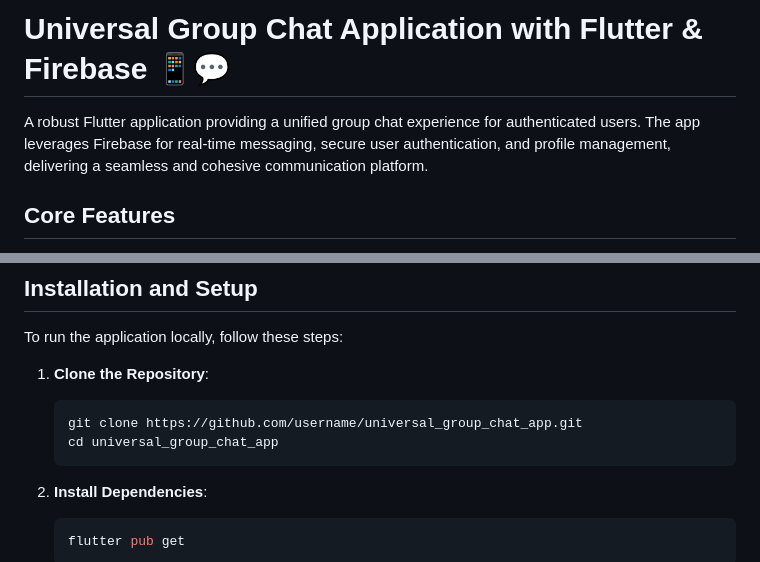
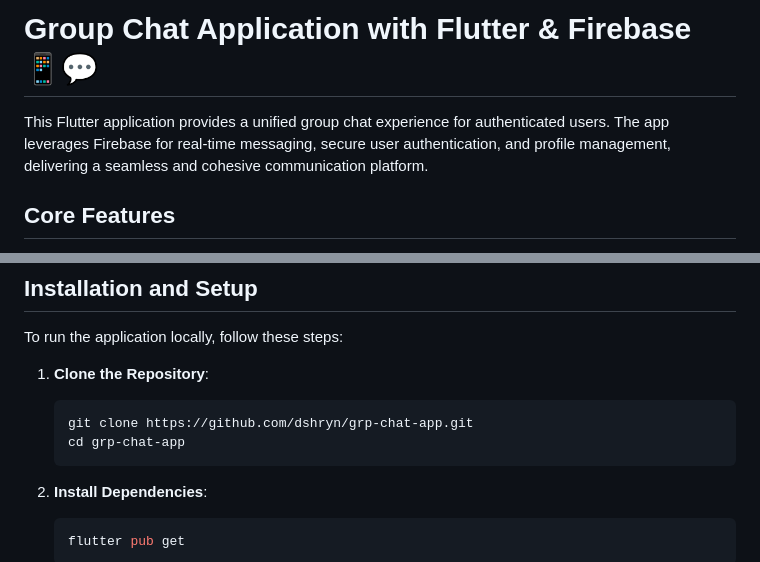
Before and after one commit to dshryn/simple-chatroom-app, a Markdown page: README.md, 2 parts joined by grey strips. Rendered like a GitHub page.

````diff
--- a/README.md
+++ b/README.md
@@ -1,6 +1,6 @@
-# Universal Group Chat Application with Flutter & Firebase 📱💬
+# Group Chat Application with Flutter & Firebase 📱💬
 
-A robust Flutter application providing a unified group chat experience for authenticated users. The app leverages Firebase for real-time messaging, secure user authentication, and profile management, delivering a seamless and cohesive communication platform.
+This Flutter application provides a unified group chat experience for authenticated users. The app leverages Firebase for real-time messaging, secure user authentication, and profile management, delivering a seamless and cohesive communication platform.
 
 ## Core Features
 
@@ -40,8 +51,8 @@ To run the application locally, follow these steps:
 
 1. **Clone the Repository**:
     ```bash
-    git clone https://github.com/username/universal_group_chat_app.git
-    cd universal_group_chat_app
+    git clone https://github.com/dshryn/grp-chat-app.git
+    cd grp-chat-app
     ```
 
 2. **Install Dependencies**:
````
Also changed, not shown: other parts of README.md (+11 -0 lines).
